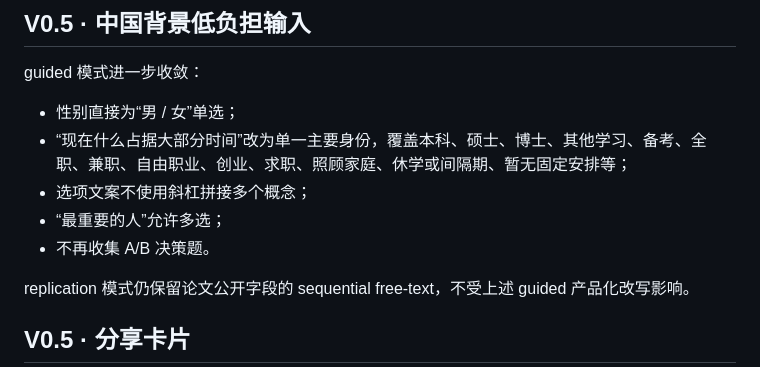
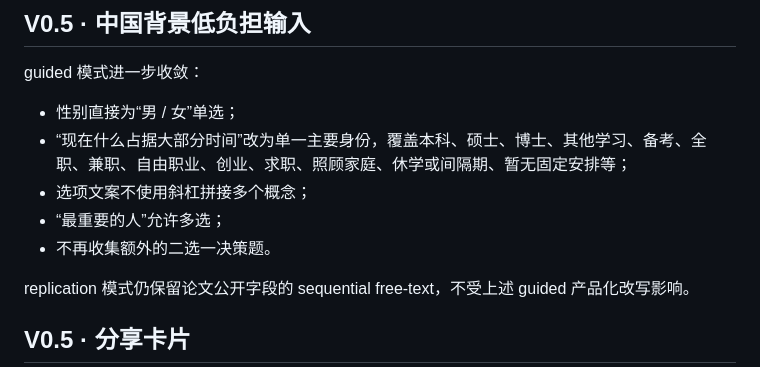
Before and after one commit to CochraneK/AI-Ques, a Markdown page: p005/README.md, the part around the change. Drawn GitHub-style.

Commit message:
copy(p005): remove obsolete A-B wording

```diff
--- a/p005/README.md
+++ b/p005/README.md
@@ -360,7 +360,7 @@ guided 模式进一步收敛：
 - “现在什么占据大部分时间”改为单一主要身份，覆盖本科、硕士、博士、其他学习、备考、全职、兼职、自由职业、创业、求职、照顾家庭、休学或间隔期、暂无固定安排等；
 - 选项文案不使用斜杠拼接多个概念；
 - “最重要的人”允许多选；
-- 不再收集 A/B 决策题。
+- 不再收集额外的二选一决策题。
 
 replication 模式仍保留论文公开字段的 sequential free-text，不受上述 guided 产品化改写影响。
 
```
